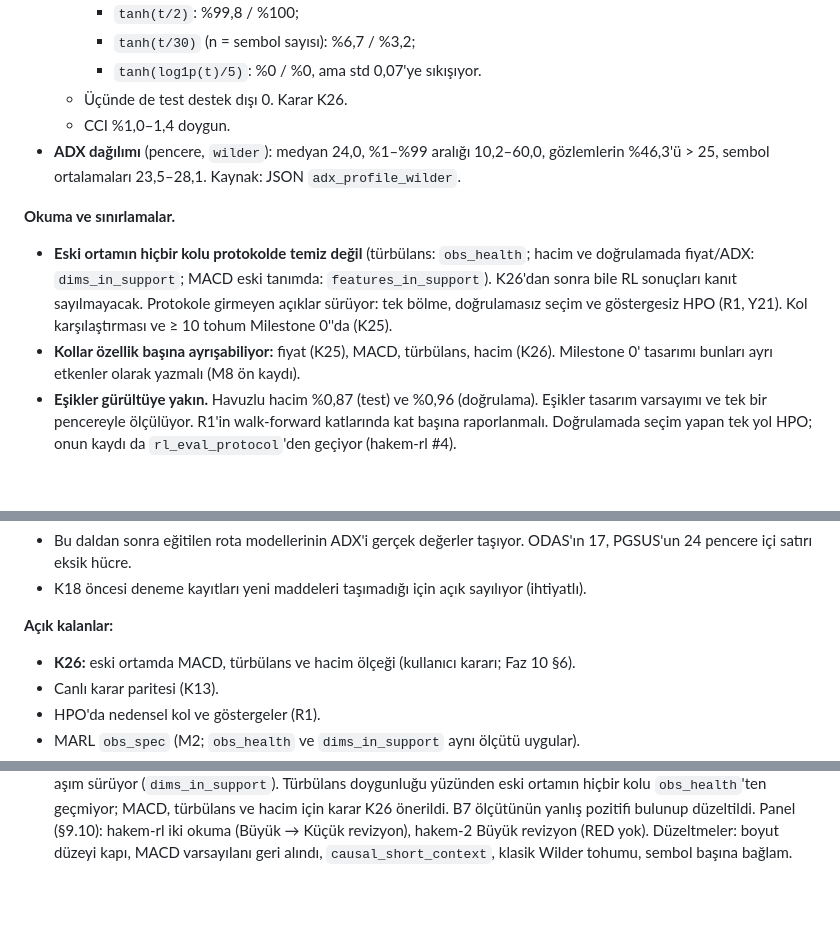
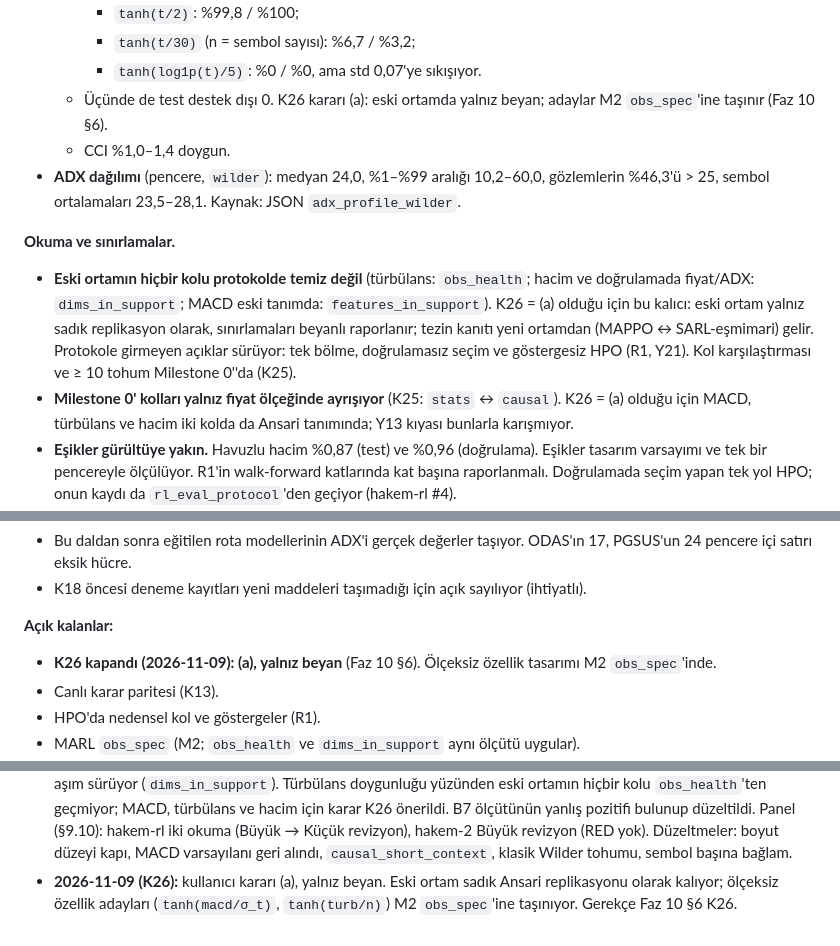
Before and after one commit to softdevcan/RL-Trading-Project, a Markdown page: docs/development/phase-9-research-validity-plan.md, 3 parts joined by grey strips. GitHub-like rendering; blank space fills up the shorter version.

```diff
--- a/docs/development/phase-9-research-validity-plan.md
+++ b/docs/development/phase-9-research-validity-plan.md
@@ -847,13 +847,13 @@ Hakem bu ölçümleri `python -I` betikleriyle yaptı; çıktıları oturumun ge
     - `tanh(t/2)`: %99,8 / %100;
     - `tanh(t/30)` (n = sembol sayısı): %6,7 / %3,2;
     - `tanh(log1p(t)/5)`: %0 / %0, ama std 0,07'ye sıkışıyor.
-  - Üçünde de test destek dışı 0. Karar K26.
+  - Üçünde de test destek dışı 0. K26 kararı (a): eski ortamda yalnız beyan; adaylar M2 `obs_spec`'ine taşınır (Faz 10 §6).
   - CCI %1,0–1,4 doygun.
 - **ADX dağılımı** (pencere, `wilder`): medyan 24,0, %1–%99 aralığı 10,2–60,0, gözlemlerin %46,3'ü > 25, sembol ortalamaları 23,5–28,1. Kaynak: JSON `adx_profile_wilder`.
 
 **Okuma ve sınırlamalar.**
-- **Eski ortamın hiçbir kolu protokolde temiz değil** (türbülans: `obs_health`; hacim ve doğrulamada fiyat/ADX: `dims_in_support`; MACD eski tanımda: `features_in_support`). K26'dan sonra bile RL sonuçları kanıt sayılmayacak. Protokole girmeyen açıklar sürüyor: tek bölme, doğrulamasız seçim ve göstergesiz HPO (R1, Y21). Kol karşılaştırması ve ≥ 10 tohum Milestone 0''da (K25).
-- **Kollar özellik başına ayrışabiliyor:** fiyat (K25), MACD, türbülans, hacim (K26). Milestone 0' tasarımı bunları ayrı etkenler olarak yazmalı (M8 ön kaydı).
+- **Eski ortamın hiçbir kolu protokolde temiz değil** (türbülans: `obs_health`; hacim ve doğrulamada fiyat/ADX: `dims_in_support`; MACD eski tanımda: `features_in_support`). K26 = (a) olduğu için bu kalıcı: eski ortam yalnız sadık replikasyon olarak, sınırlamaları beyanlı raporlanır; tezin kanıtı yeni ortamdan (MAPPO ↔ SARL-eşmimari) gelir. Protokole girmeyen açıklar sürüyor: tek bölme, doğrulamasız seçim ve göstergesiz HPO (R1, Y21). Kol karşılaştırması ve ≥ 10 tohum Milestone 0''da (K25).
+- **Milestone 0' kolları yalnız fiyat ölçeğinde ayrışıyor** (K25: `stats` ↔ `causal`). K26 = (a) olduğu için MACD, türbülans ve hacim iki kolda da Ansari tanımında; Y13 kıyası bunlarla karışmıyor.
 - **Eşikler gürültüye yakın.** Havuzlu hacim %0,87 (test) ve %0,96 (doğrulama). Eşikler tasarım varsayımı ve tek bir pencereyle ölçülüyor. R1'in walk-forward katlarında kat başına raporlanmalı. Doğrulamada seçim yapan tek yol HPO; onun kaydı da `rl_eval_protocol`'den geçiyor (hakem-rl #4).
 - **Göstergeler ham panelde, hayalet günler atılmadan hesaplanıyor.** Bu tüm göstergeler için önceden vardı; ADX de aynı yoldan geçiyor.
 - **Canlı karar** (`build_live_state`) hâlâ legacy ADX'le, nedensel ölçeksiz ve 50/50 fiyat ölçeğiyle durum kuruyor. Meta'daki `indicator_spec` ve `price_norm` alanlarını okuması K13'ün işi (Y12). Meta hâlâ `price_stats`'ı da taşıyor; nedensel modelde canlı karar bunu kullanırsa gözlem bozulur (hakem-rl notu).
@@ -865,7 +865,7 @@ Hakem bu ölçümleri `python -I` betikleriyle yaptı; çıktıları oturumun ge
 - K18 öncesi deneme kayıtları yeni maddeleri taşımadığı için açık sayılıyor (ihtiyatlı).
 
 **Açık kalanlar:**
-- **K26:** eski ortamda MACD, türbülans ve hacim ölçeği (kullanıcı kararı; Faz 10 §6).
+- **K26 kapandı (2026-11-09): (a), yalnız beyan** (Faz 10 §6). Ölçeksiz özellik tasarımı M2 `obs_spec`'inde.
 - Canlı karar paritesi (K13).
 - HPO'da nedensel kol ve göstergeler (R1).
 - MARL `obs_spec` (M2; `obs_health` ve `dims_in_support` aynı ölçütü uygular).
@@ -936,3 +936,4 @@ Hakem bu ölçümleri `python -I` betikleriyle yaptı; çıktıları oturumun ge
   - Açık: GPU belirlenimciliği (#5), HPO → rota seçim soyu (#14); destek içi üçüncü kol için karar K25.
 - **2026-11-06 (B7):** gösterge ısınma `bfill`'i bayrakla kalktı; RL kapısı bfill bloğunu atıyor (gerçek panelde ODAS 10, PGSUS 17 satır). Protokolde `indicator_bfill` artık ölçülüyor. K18 için bulgu: ADX hesabı tümüyle NaN üretiyor (§9.7). hakem-2 (§9.8): "Büyük revizyon"; dedektör türbülansın nedensel 0 başını blok sanıyordu, düzeltildi. Paketli inceleme ~144 bin token.
 - **2026-11-09 (K18 + K25 b):** K25 kararı (b). ADX'in kök nedeni indeks hizalaması; `wilder` bayrağı rota varsayılanı oldu (iki bağımsız referans). Eski ortama opt-in nedensel fiyat ölçeği eklendi (`price_norm='causal'`, W=252; MACD aynı ölçekle). Yeni ölçülen protokol maddeleri: `obs_health` ve `features_in_support`. Gerçek panelde nedensel kol test fiyatlarının havuzlu destek dışılığını %98,9'dan %0,03'e indiriyor. Doğrulamada sembol düzeyinde aşım sürüyor (`dims_in_support`). Türbülans doygunluğu yüzünden eski ortamın hiçbir kolu `obs_health`'ten geçmiyor; MACD, türbülans ve hacim için karar K26 önerildi. B7 ölçütünün yanlış pozitifi bulunup düzeltildi. Panel (§9.10): hakem-rl iki okuma (Büyük → Küçük revizyon), hakem-2 Büyük revizyon (RED yok). Düzeltmeler: boyut düzeyi kapı, MACD varsayılanı geri alındı, `causal_short_context`, klasik Wilder tohumu, sembol başına bağlam.
+- **2026-11-09 (K26):** kullanıcı kararı (a), yalnız beyan. Eski ortam sadık Ansari replikasyonu olarak kalıyor; ölçeksiz özellik adayları (`tanh(macd/σ_t)`, `tanh(turb/n)`) M2 `obs_spec`'ine taşınıyor. Gerekçe Faz 10 §6 K26.
```
Also changed, not shown: CLAUDE.md (+3 -2 lines), docs/development/phase-10-marl-plan.md (+1 -1 lines).
